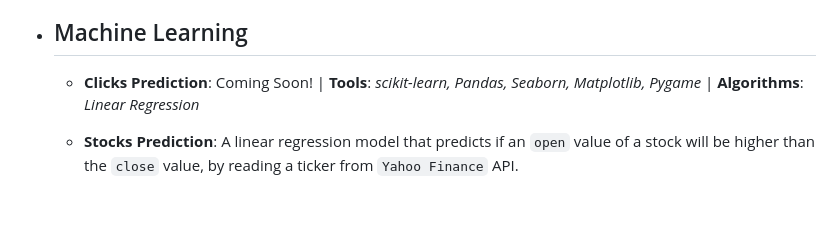
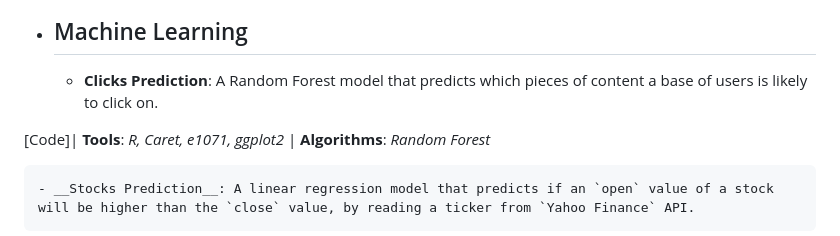
Before and after one commit to danvargg/folio, a Markdown page: README.md, the part around the change. Rendered like a GitHub page; blank space fills up the shorter version.

Commit message:
adding last? project?

```diff
--- a/README.md
+++ b/README.md
@@ -18,7 +18,9 @@ This is a repository containing data science projects completed by me for freela
 
 - ## Machine Learning
 
-	- __Clicks Prediction__: Coming Soon! | **Tools**: _scikit-learn, Pandas, Seaborn, Matplotlib, Pygame_ | **Algorithms**: _Linear Regression_
+	- __Clicks Prediction__: A Random Forest model that predicts which pieces of content a base of users is likely to click on.
+
+[Code]| **Tools**: _R, Caret, e1071, ggplot2_ | **Algorithms**: _Random Forest_
 
 	- __Stocks Prediction__: A linear regression model that predicts if an `open` value of a stock will be higher than the `close` value, by reading a ticker from `Yahoo Finance` API.
 
```
Also changed, not shown: clicks/README.md (added, +3 -0 lines), clicks/clicks.PNG (added), 1 other file.
